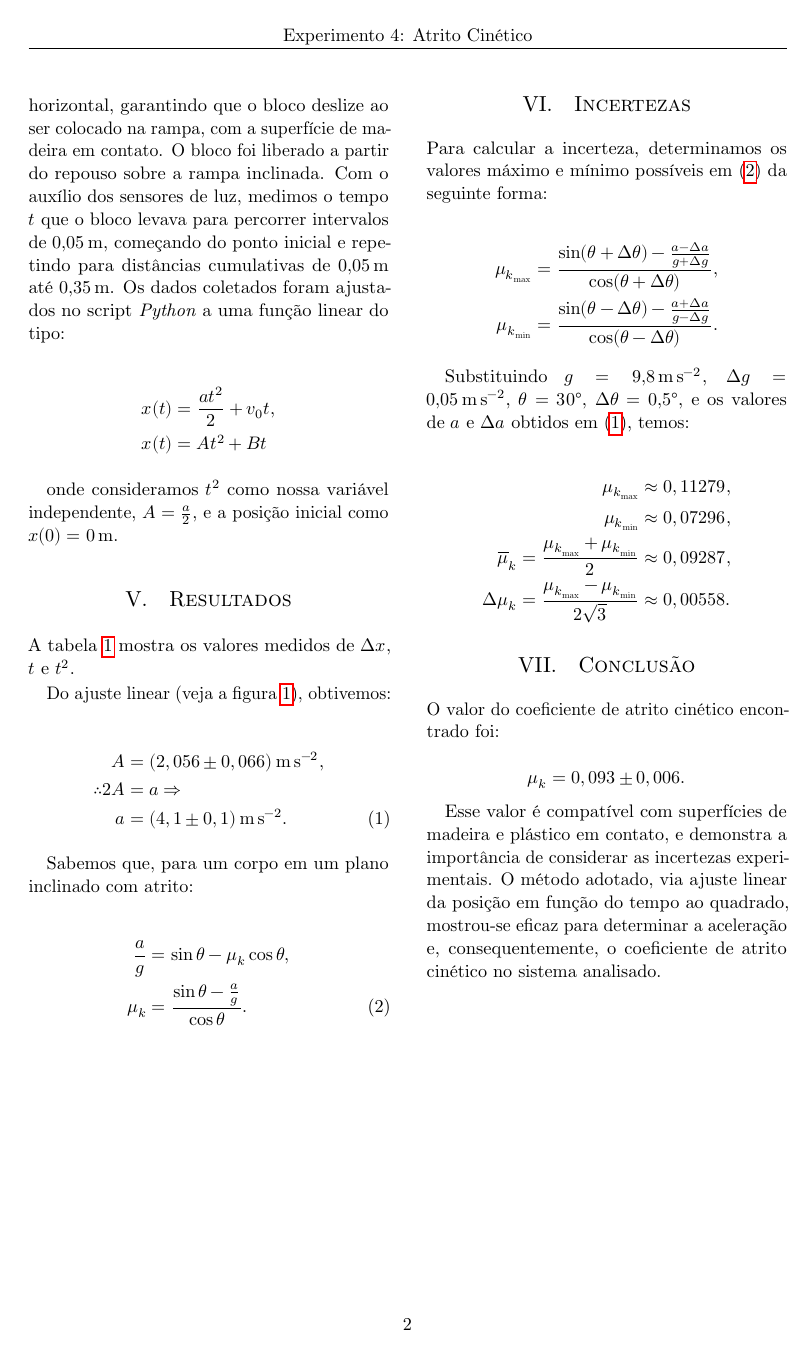
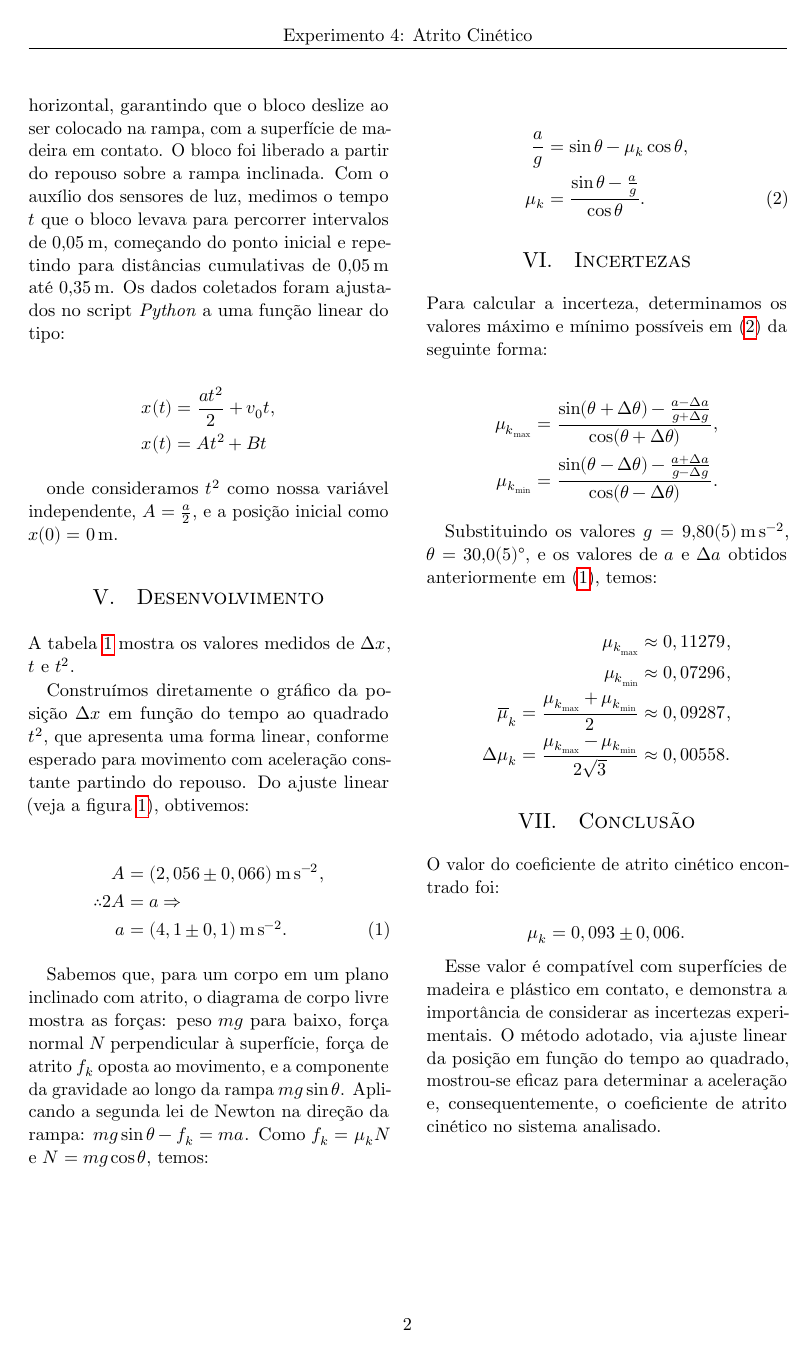
Before and after one commit to lucca-pellegrini/phys-lab4, a LaTeX paper (main.tex): page 2 of 4. Compiled offline with LuaLaTeX.

Commit message:
chore(main.tex): improve description of how values were calculated

```diff
--- a/main.tex
+++ b/main.tex
@@ -121,12 +121,15 @@ no script \textit{Python} a uma função linear do tipo:
 onde consideramos $t^2$ como nossa variável independente, $A = \frac{a}{2}$, e
 a posição inicial como $x(0) = \SI{0}{\meter}$.
 
-\section{Resultados}
+\section{Desenvolvimento}
 
 A tabela~\ref{tbl:dados} mostra os valores medidos de $\Delta x$, $t$ e
 $t^2$.
 
-Do ajuste linear (veja a figura~\ref{fig:kinetic_friction}), obtivemos:
+Construímos diretamente o gráfico da posição $\Delta x$ em função do tempo ao
+quadrado $t^2$, que apresenta uma forma linear, conforme esperado para movimento
+com aceleração constante partindo do repouso. Do ajuste linear
+(veja a figura~\ref{fig:kinetic_friction}), obtivemos:
 
 \begin{align}\label{eq:accel}
 	A &= \left( 2,056 \pm 0,066 \right) \si{\metre\per\second\squared}, \nonumber \\
@@ -134,7 +137,12 @@ Do ajuste linear (veja a figura~\ref{fig:kinetic_friction}), obtivemos:
 	a &= \left( 4,1 \pm 0,1 \right) \si{\metre\per\second\squared}.
 \end{align}
 
-Sabemos que, para um corpo em um plano inclinado com atrito:
+Sabemos que, para um corpo em um plano inclinado com atrito, o diagrama de
+corpo livre mostra as forças: peso $mg$ para baixo, força normal $N$
+perpendicular à superfície, força de atrito $f_k$ oposta ao movimento, e a
+componente da gravidade ao longo da rampa $mg \sin\theta$. Aplicando a segunda
+lei de Newton na direção da rampa: $mg \sin\theta - f_k = ma$. Como $f_k =
+\mu_k N$ e $N = mg \cos\theta$, temos:
 
 \begin{align}\label{eq:mu}
 	\frac{a}{g} &= \sin\theta - \mu_k \cos\theta, \nonumber \\
@@ -152,10 +160,9 @@ Para calcular a incerteza, determinamos os valores máximo e mínimo possíveis
 \end{align*}
 
 
-Substituindo $g = \SI{9.8}{\meter\per\second\squared}$, $\Delta g =
-\SI{0.05}{\meter\per\second\squared}$, $\theta = \SI{30}{\degree}$,
-$\Delta\theta = \SI{0.5}{\degree}$, e os valores de $a$ e $\Delta a$ obtidos em
-(\ref{eq:accel}), temos:
+Substituindo os valores $g = \SI{9.8 \pm 0.05}{\meter\per\second\squared}$,
+$\theta = \SI{30 \pm 0.5}{\degree}$, e os valores de $a$ e $\Delta a$ obtidos
+anteriormente em (\ref{eq:accel}), temos:
 
 \begin{align*}
 	\mu_{k_\text{max}} &\approx 0,11279, \\
```
